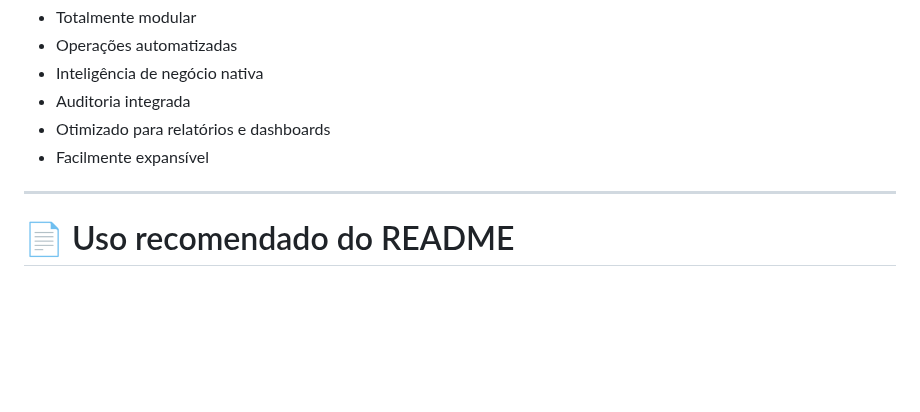
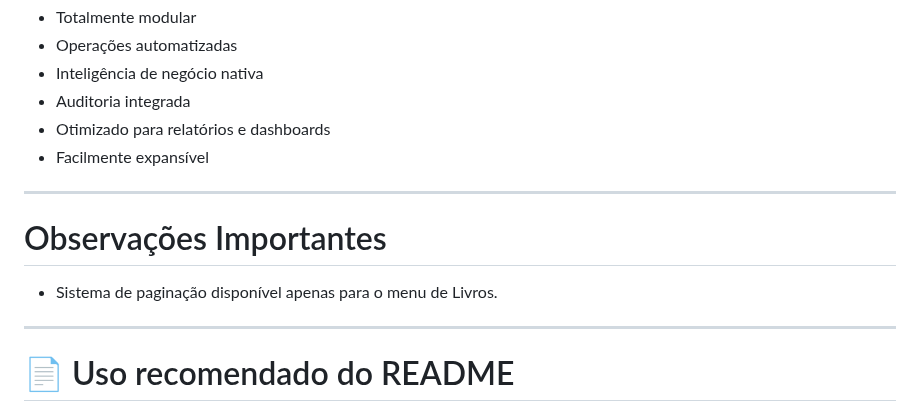
Before and after one commit to Pro-Franco/Editora, a Markdown page: README.md, the part around the change. Rendered like a GitHub page; blank space fills up the shorter version.

Commit message:
Add important notes section to README

```diff
--- a/README.md
+++ b/README.md
@@ -176,6 +176,12 @@ SELECT * FROM sp_dashboard_vendas();
 * Facilmente expansível
 
 ---
+# Observações Importantes
+
+* Sistema de paginação disponível apenas para o menu de Livros.
+
+---
+
 
 # 📄 Uso recomendado do README
 
```
